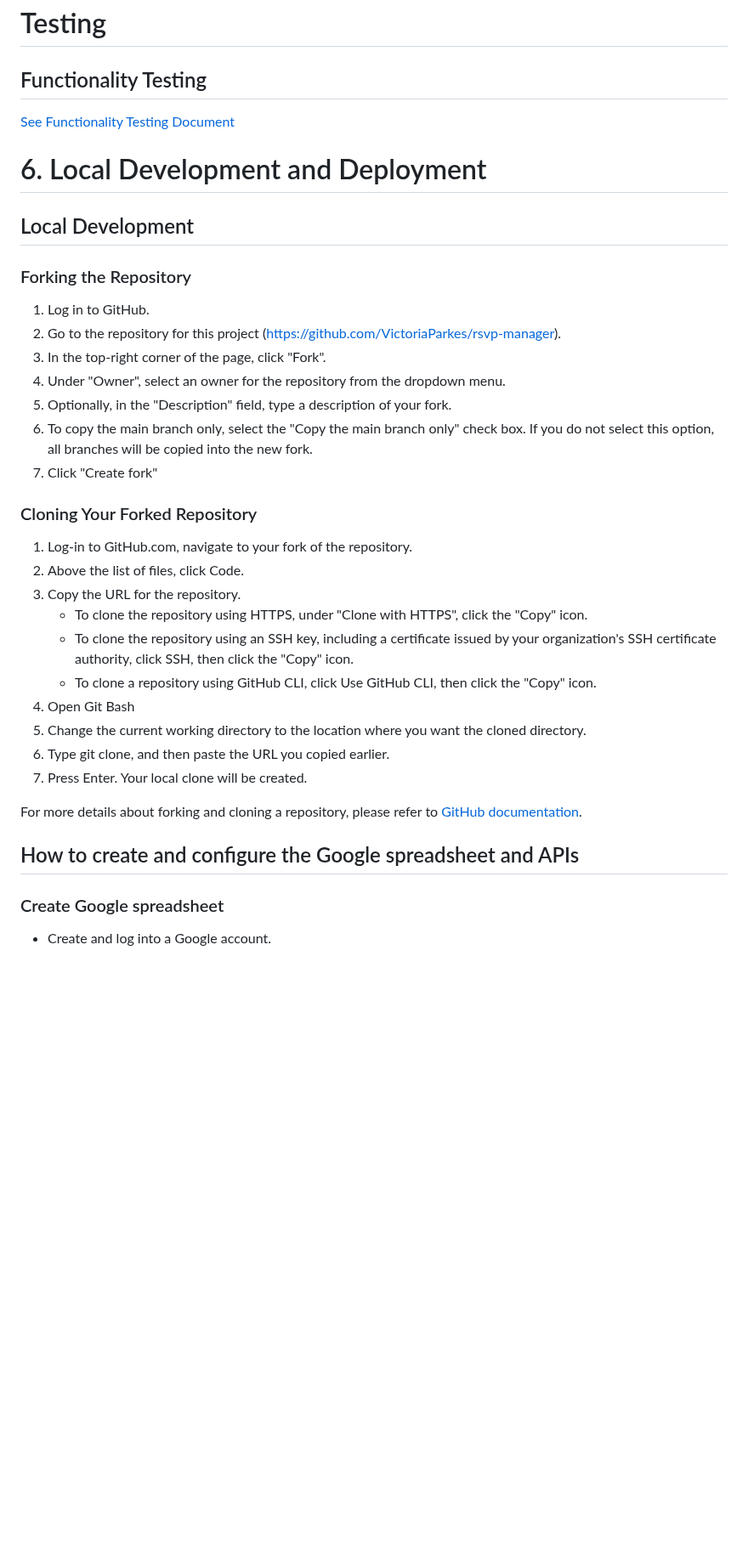
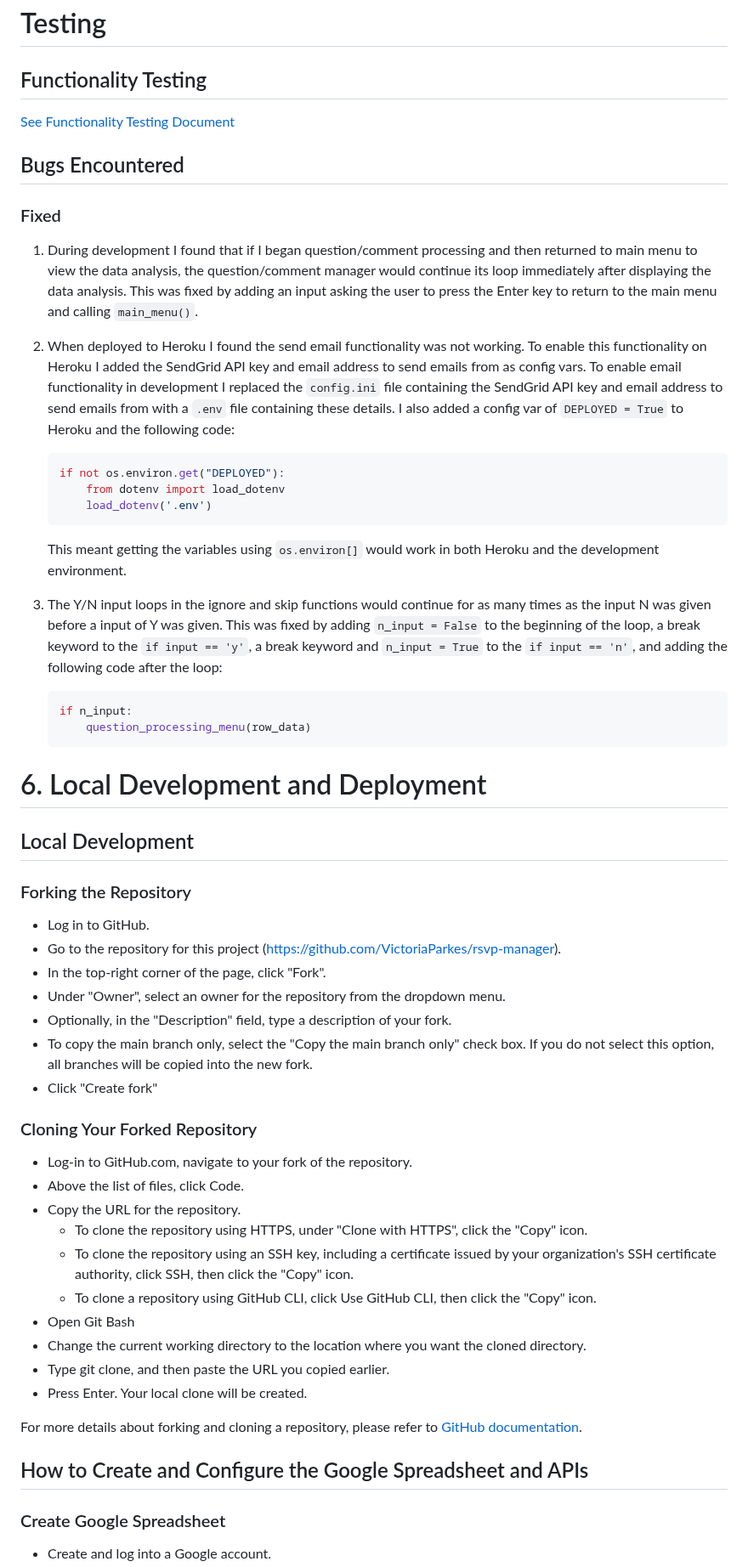
Before and after one commit to VictoriaParkes/rsvp-manager, a Markdown page: README.md, the part around one of its changes. Shown at 85% size. Rendered like a GitHub page; blank space fills up the shorter version.

Commit message:
docs: Add bugs encountered

````diff
--- a/README.md
+++ b/README.md
@@ -120,32 +120,53 @@ The RSVP Responses worksheet is updated after send an email in response to a que
 
 [See Functionality Testing Document](docs/testing/functionality-testing.md)
 
+## Bugs Encountered
+### Fixed
+
+1. During development I found that if I began question/comment processing and then returned to main menu to view the data analysis, the question/comment manager would continue its loop immediately after displaying the data analysis. This was fixed by adding an input asking the user to press the Enter key to return to the main menu and calling `main_menu()`.
+2. When deployed to Heroku I found the send email functionality was not working. To enable this functionality on Heroku I added the SendGrid API key and email address to send emails from as config vars. To enable email functionality in development I replaced the `config.ini` file containing the SendGrid API key and email address to send emails from with a `.env` file containing these details. I also added a config var of `DEPLOYED = True` to Heroku and the following code:
+    ```python
+    if not os.environ.get("DEPLOYED"):
+        from dotenv import load_dotenv
+        load_dotenv('.env')
+    ```
+
+    This meant getting the variables using `os.environ[]` would work in both Heroku and the development environment.
+3. The Y/N input loops in the ignore and skip functions would continue for as many times as the input N was given before a input of Y was given. This was fixed by adding `n_input = False` to the beginning of the loop, a break keyword to the `if input == 'y'`, a break keyword and `n_input = True` to the `if input == 'n'`, and adding the following code after the loop:
+    ```python
+    if n_input:
+        question_processing_menu(row_data)
+    ```
+
 # 6. Local Development and Deployment
 
 ## Local Development
 ### Forking the Repository
-1. Log in to GitHub.
-2. Go to the repository for this project (https://github.com/VictoriaParkes/rsvp-manager).
-3. In the top-right corner of the page, click "Fork".
-4. Under "Owner", select an owner for the repository from the dropdown menu.
-5. Optionally, in the "Description" field, type a description of your fork.
-6. To copy the main branch only, select the "Copy the main branch only" check box. If you do not select this option, all branches will be copied into the new fork.
-7. Click "Create fork"
+
+- Log in to GitHub.
+- Go to the repository for this project (https://github.com/VictoriaParkes/rsvp-manager).
+- In the top-right corner of the page, click "Fork".
+- Under "Owner", select an owner for the repository from the dropdown menu.
+- Optionally, in the "Description" field, type a description of your fork.
+- To copy the main branch only, select the "Copy the main branch only" check box. If you do not select this option, all branches will be copied into the new fork.
+- Click "Create fork"
 
 ### Cloning Your Forked Repository
-1. Log-in to GitHub.com, navigate to your fork of the repository.
-2. Above the list of files, click Code.
-3. Copy the URL for the repository.
+
+- Log-in to GitHub.com, navigate to your fork of the repository.
+- Above the list of files, click Code.
+- Copy the URL for the repository.
     - To clone the repository using HTTPS, under "Clone with HTTPS", click the "Copy" icon.
     - To clone the repository using an SSH key, including a certificate issued by your organization's SSH certificate authority, click SSH, then click the "Copy" icon.
     - To clone a repository using GitHub CLI, click Use GitHub CLI, then click the "Copy" icon.
-4. Open Git Bash
-5. Change the current working directory to the location where you want the cloned directory.
-6. Type git clone, and then paste the URL you copied earlier.
-7. Press Enter. Your local clone will be created.
+- Open Git Bash
+- Change the current working directory to the location where you want the cloned directory.
+- Type git clone, and then paste the URL you copied earlier.
+- Press Enter. Your local clone will be created.
 
 For more details about forking and cloning a repository, please refer to [GitHub documentation](https://docs.github.com/en/get-started/quickstart/fork-a-repo).
 
-## How to create and configure the Google spreadsheet and APIs
-### Create Google spreadsheet
+## How to Create and Configure the Google Spreadsheet and APIs
+### Create Google Spreadsheet
+
 - Create and log into a Google account.
````
Also changed, not shown: other parts of README.md (+30 -20 lines).
